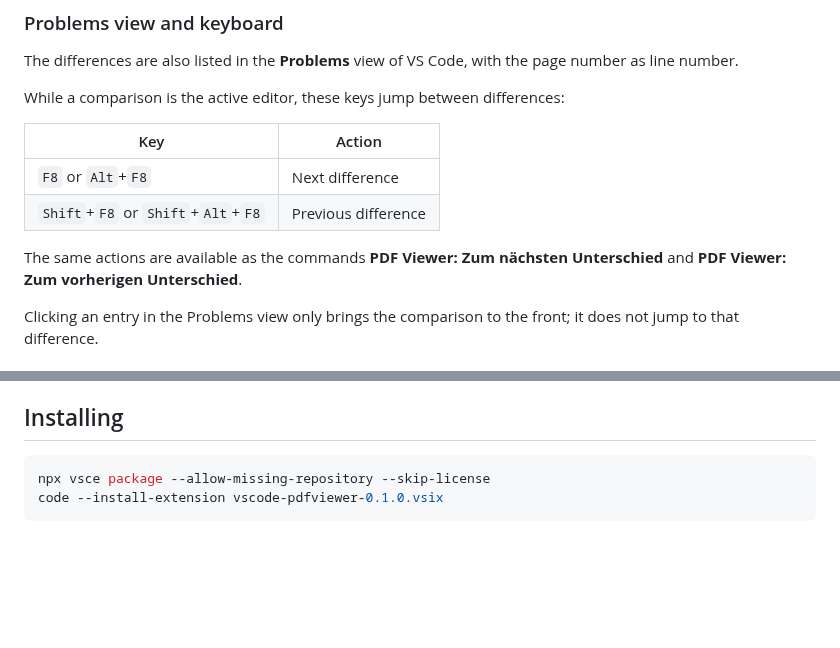
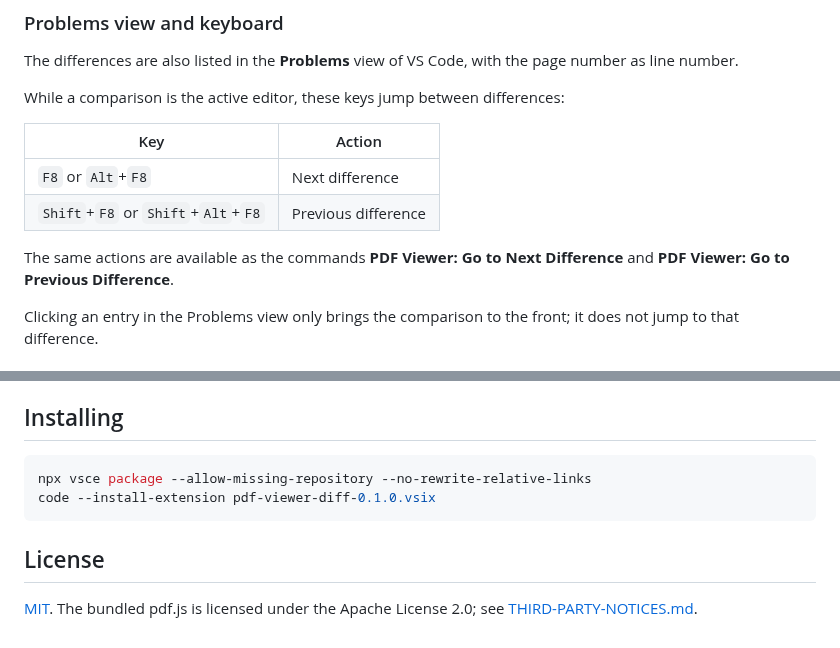
Before and after one commit to eci99/vscode-pdf-viewer-diff, a Markdown page: README.md, 2 parts joined by grey strips. Drawn GitHub-style; blank space fills up the shorter version.

````diff
--- a/README.md
+++ b/README.md
@@ -59,7 +62,7 @@ While a comparison is the active editor, these keys jump between differences:
 | `F8` or `Alt`+`F8` | Next difference |
 | `Shift`+`F8` or `Shift`+`Alt`+`F8` | Previous difference |
 
-The same actions are available as the commands **PDF Viewer: Zum nächsten Unterschied** and **PDF Viewer: Zum vorherigen Unterschied**.
+The same actions are available as the commands **PDF Viewer: Go to Next Difference** and **PDF Viewer: Go to Previous Difference**.
 
 Clicking an entry in the Problems view only brings the comparison to the front; it does not jump to that difference.
 
@@ -82,6 +85,10 @@ The extension code is in `src/extension.ts`. The webviews are plain JavaScript m
 ## Installing
 
 ```sh
-npx vsce package --allow-missing-repository --skip-license
-code --install-extension vscode-pdfviewer-0.1.0.vsix
+npx vsce package --allow-missing-repository --no-rewrite-relative-links
+code --install-extension pdf-viewer-diff-0.1.0.vsix
 ```
+
+## License
+
+[MIT](LICENSE). The bundled pdf.js is licensed under the Apache License 2.0; see [THIRD-PARTY-NOTICES.md](THIRD-PARTY-NOTICES.md).
````
Also changed, not shown: other parts of README.md (+8 -5 lines), CHANGELOG.md (added, +23 -0 lines), THIRD-PARTY-NOTICES.md (added, +22 -0 lines), images/compare.png (added), images/icon.png (added), images/viewer.png (added), 8 other files.
